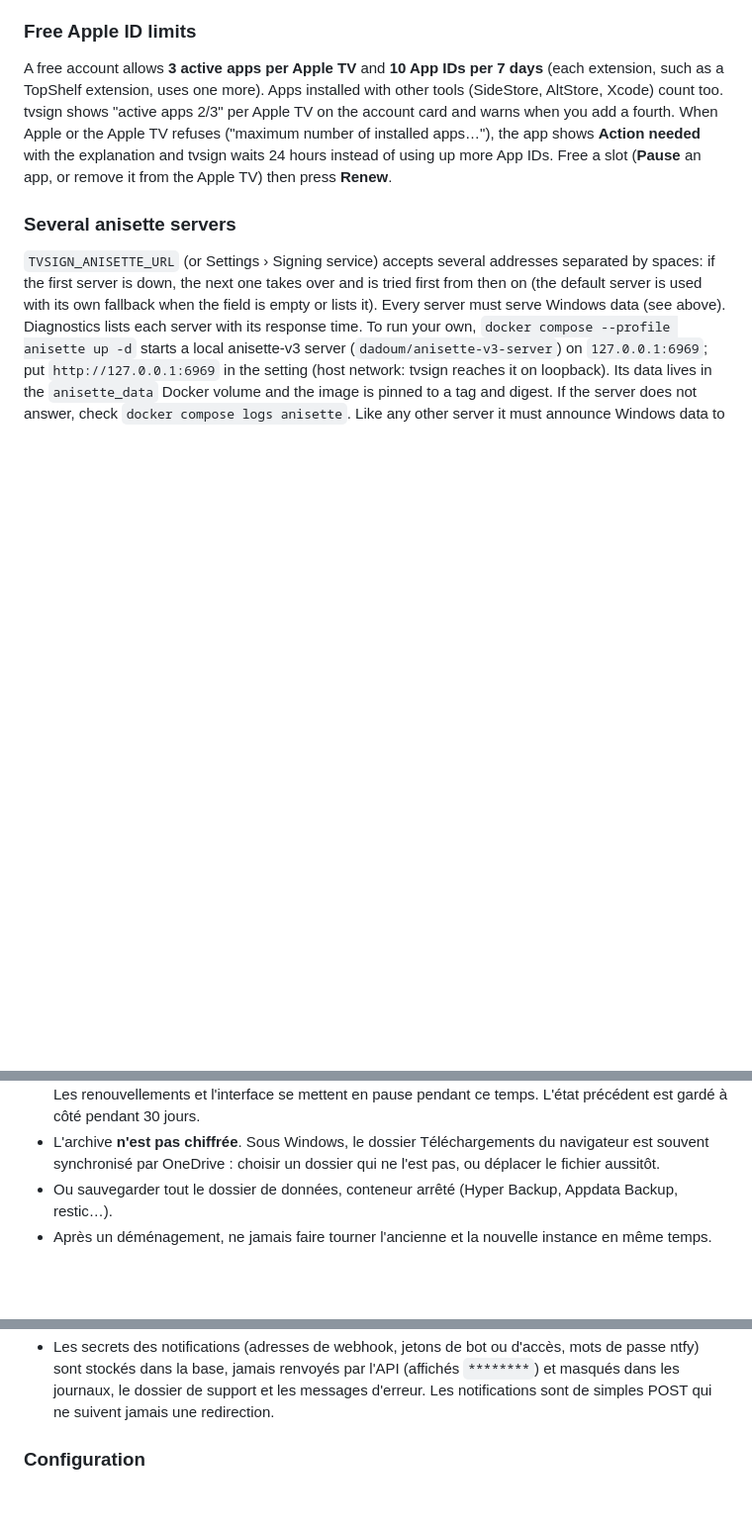
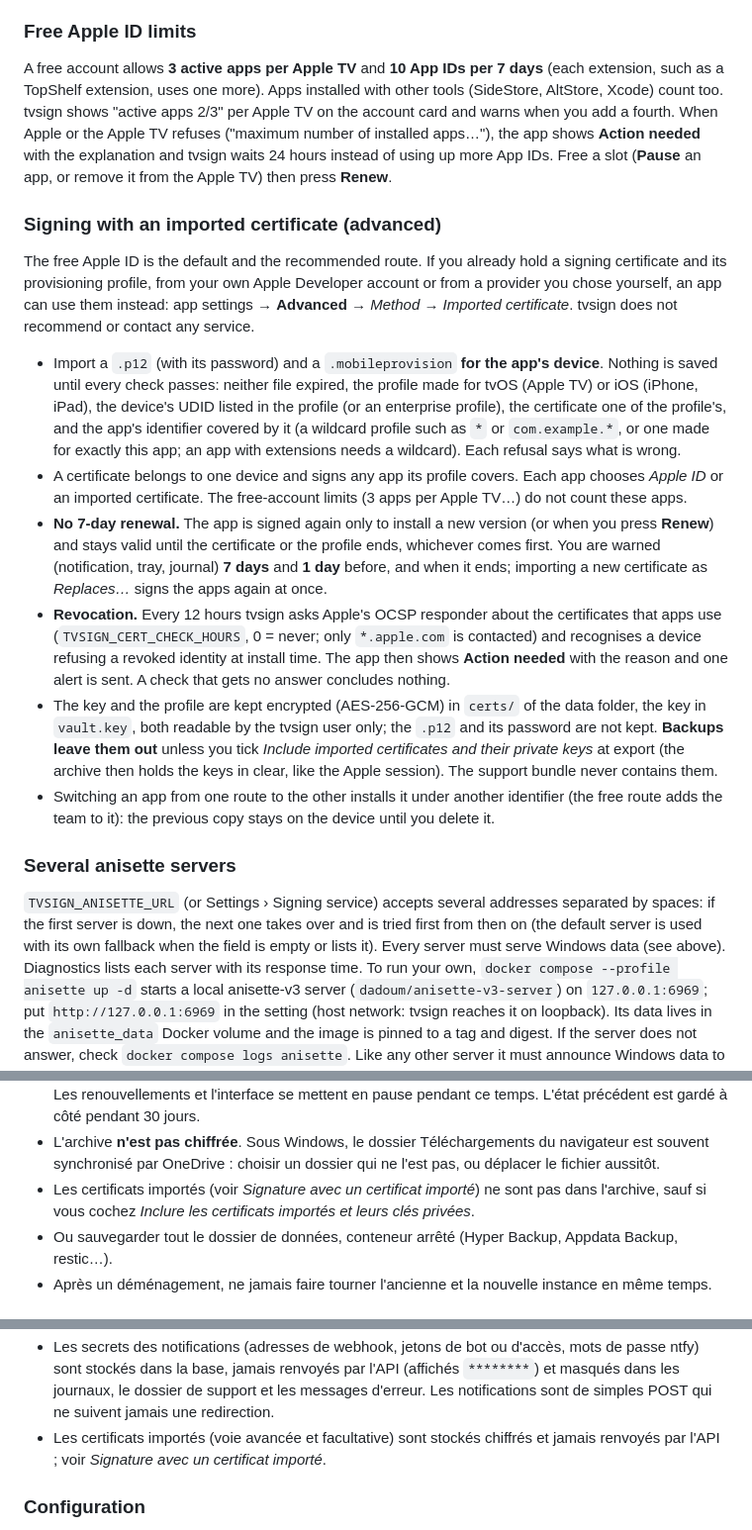
Before and after one commit to esalwey/tvsign, a Markdown page: README.md, 3 parts joined by grey strips. Shown at 99% size. GitHub-like rendering; blank space fills up the shorter version.

```diff
--- a/README.md
+++ b/README.md
@@ -498,6 +502,37 @@ Xcode) count too. tvsign shows "active apps 2/3" per Apple TV on the account car
 you add a fourth. When Apple or the Apple TV refuses ("maximum number of installed apps…"), the
 app shows **Action needed** with the explanation and tvsign waits 24 hours instead of using up more
 App IDs. Free a slot (**Pause** an app, or remove it from the Apple TV) then press **Renew**.
+
+### Signing with an imported certificate (advanced)
+
+The free Apple ID is the default and the recommended route. If you already hold a signing certificate
+and its provisioning profile, from your own Apple Developer account or from a provider you chose
+yourself, an app can use them instead: app settings → **Advanced** → *Method* → *Imported
+certificate*. tvsign does not recommend or contact any service.
+
+- Import a `.p12` (with its password) and a `.mobileprovision` **for the app's device**. Nothing is
+  saved until every check passes: neither file expired, the profile made for tvOS (Apple TV) or iOS
+  (iPhone, iPad), the device's UDID listed in the profile (or an enterprise profile), the certificate
+  one of the profile's, and the app's identifier covered by it (a wildcard profile such as `*` or
+  `com.example.*`, or one made for exactly this app; an app with extensions needs a wildcard).
+  Each refusal says what is wrong.
+- A certificate belongs to one device and signs any app its profile covers. Each app chooses *Apple
+  ID* or an imported certificate. The free-account limits (3 apps per Apple TV…) do not count these apps.
+- **No 7-day renewal.** The app is signed again only to install a new version (or when you press
+  **Renew**) and stays valid until the certificate or the profile ends, whichever comes first. You
+  are warned (notification, tray, journal) **7 days** and **1 day** before, and when it ends;
+  importing a new certificate as *Replaces…* signs the apps again at once.
+- **Revocation.** Every 12 hours tvsign asks Apple's OCSP responder about the certificates that apps
+  use (`TVSIGN_CERT_CHECK_HOURS`, 0 = never; only `*.apple.com` is contacted) and recognises a device
+  refusing a revoked identity at install time. The app then shows **Action needed** with the reason
+  and one alert is sent. A check that gets no answer concludes nothing.
+- The key and the profile are kept encrypted (AES-256-GCM) in `certs/` of the data folder, the key
+  in `vault.key`, both readable by the tvsign user only; the `.p12` and its password are not kept.
+  **Backups leave them out** unless you tick *Include imported certificates and their private keys*
+  at export (the archive then holds the keys in clear, like the Apple session). The support bundle
+  never contains them.
+- Switching an app from one route to the other installs it under another identifier (the free route
+  adds the team to it): the previous copy stays on the device until you delete it.
 
 ### Several anisette servers
 
@@ -793,6 +828,8 @@ partager, à ne jamais mettre en clair dans un dossier synchronisé ou partagé
   L'état précédent est gardé à côté pendant 30 jours.
 - L'archive **n'est pas chiffrée**. Sous Windows, le dossier Téléchargements du navigateur est souvent
   synchronisé par OneDrive : choisir un dossier qui ne l'est pas, ou déplacer le fichier aussitôt.
+- Les certificats importés (voir *Signature avec un certificat importé*) ne sont pas dans l'archive,
+  sauf si vous cochez *Inclure les certificats importés et leurs clés privées*.
 - Ou sauvegarder tout le dossier de données, conteneur arrêté (Hyper Backup, Appdata Backup, restic…).
 - Après un déménagement, ne jamais faire tourner l'ancienne et la nouvelle instance en même temps.
 
@@ -864,6 +901,8 @@ Le guide complet est [windows/README-windows.md](windows/README-windows.md).
   sont stockés dans la base, jamais renvoyés par l'API (affichés `********`) et masqués dans les
   journaux, le dossier de support et les messages d'erreur. Les notifications sont de simples POST qui
   ne suivent jamais une redirection.
+- Les certificats importés (voie avancée et facultative) sont stockés chiffrés et jamais renvoyés par
+  l'API ; voir *Signature avec un certificat importé*.
 
 ### Configuration
 
```
Also changed, not shown: other parts of README.md (+37 -0 lines).
